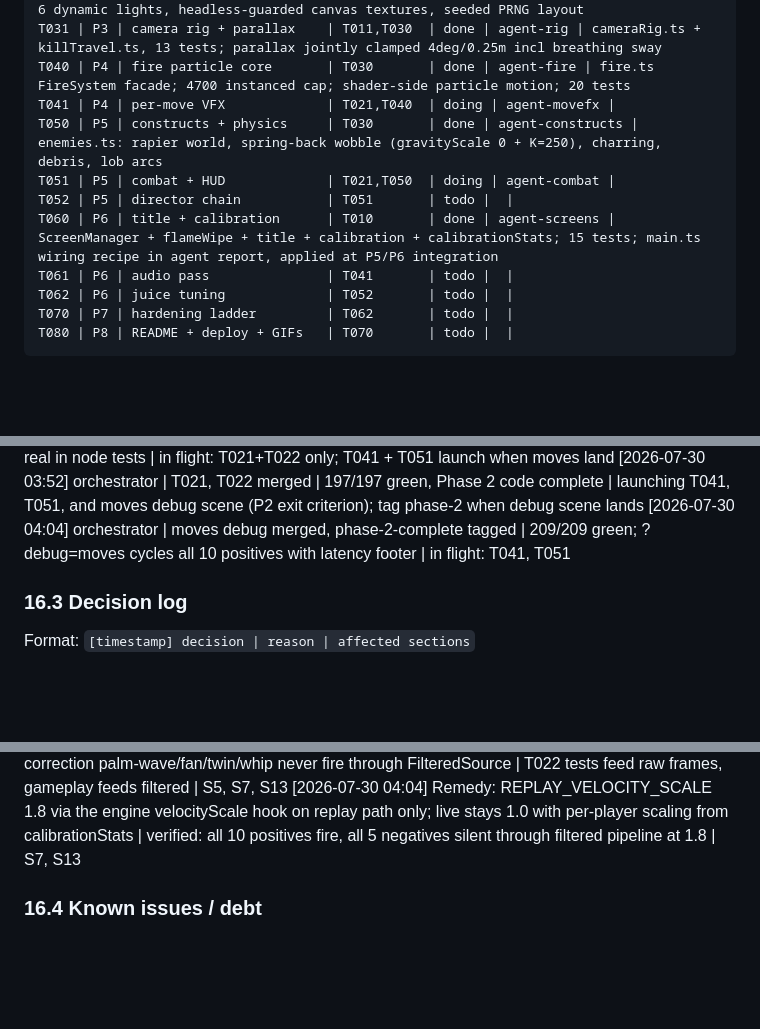
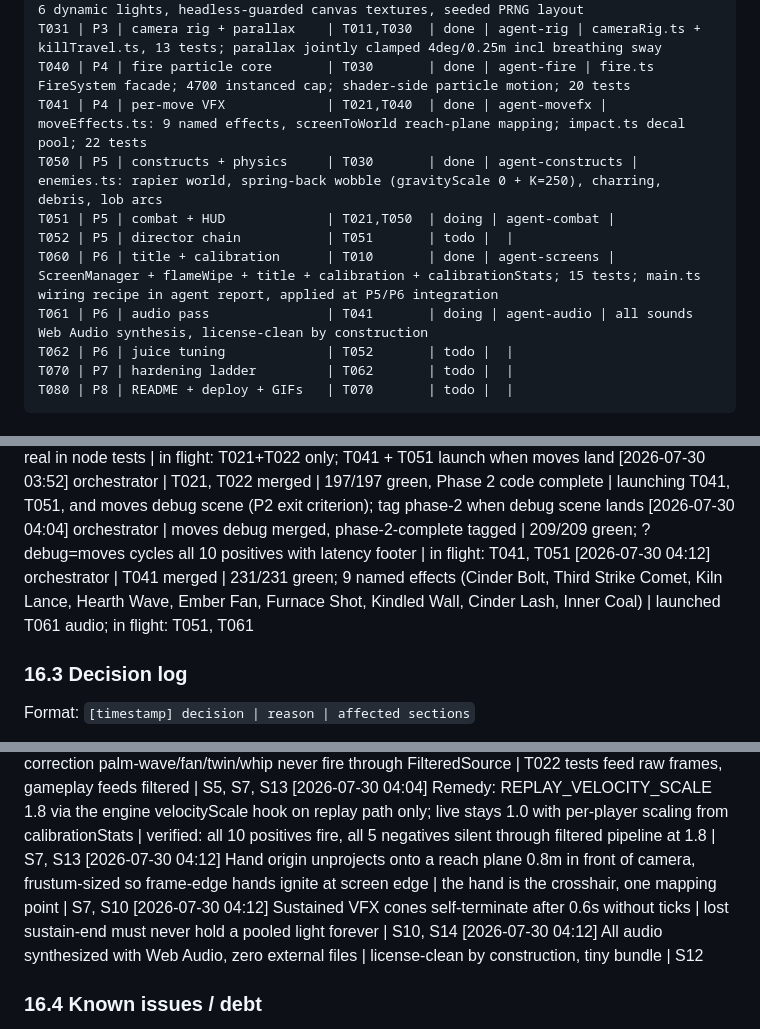
Before and after one commit to markandeyay/firebending, a Markdown page: firebending.md, 3 parts joined by grey strips. GitHub-like rendering; blank space fills up the shorter version.

Commit message:
chore: tracker update, T041 merged, T061 launched
Claude-Session: https://claude.ai/code/session_017gUYoyEr5Fsofzbz6PNV9r

```diff
--- a/firebending.md
+++ b/firebending.md
@@ -210,12 +210,12 @@ T022 | P2 | false-positive suite     | T021       | done | agent-moves | 33 test
 T030 | P3 | arena environment        | T000       | done | agent-arena | 21 mesh nodes, 6 dynamic lights, headless-guarded canvas textures, seeded PRNG layout
 T031 | P3 | camera rig + parallax    | T011,T030  | done | agent-rig | cameraRig.ts + killTravel.ts, 13 tests; parallax jointly clamped 4deg/0.25m incl breathing sway
 T040 | P4 | fire particle core       | T030       | done | agent-fire | fire.ts FireSystem facade; 4700 instanced cap; shader-side particle motion; 20 tests
-T041 | P4 | per-move VFX             | T021,T040  | doing | agent-movefx |
+T041 | P4 | per-move VFX             | T021,T040  | done | agent-movefx | moveEffects.ts: 9 named effects, screenToWorld reach-plane mapping; impact.ts decal pool; 22 tests
 T050 | P5 | constructs + physics     | T030       | done | agent-constructs | enemies.ts: rapier world, spring-back wobble (gravityScale 0 + K=250), charring, debris, lob arcs
 T051 | P5 | combat + HUD             | T021,T050  | doing | agent-combat |
 T052 | P5 | director chain           | T051       | todo |  |
 T060 | P6 | title + calibration      | T010       | done | agent-screens | ScreenManager + flameWipe + title + calibration + calibrationStats; 15 tests; main.ts wiring recipe in agent report, applied at P5/P6 integration
-T061 | P6 | audio pass               | T041       | todo |  |
+T061 | P6 | audio pass               | T041       | doing | agent-audio | all sounds Web Audio synthesis, license-clean by construction
 T062 | P6 | juice tuning             | T052       | todo |  |
 T070 | P7 | hardening ladder         | T062       | todo |  |
 T080 | P8 | README + deploy + GIFs   | T070       | todo |  |
@@ -235,6 +235,7 @@ Format: `[timestamp] agent | tasks touched | result | next`
 [2026-07-30 03:46] orchestrator | T050 merged | 164/164 green, rapier runs for real in node tests | in flight: T021+T022 only; T041 + T051 launch when moves land
 [2026-07-30 03:52] orchestrator | T021, T022 merged | 197/197 green, Phase 2 code complete | launching T041, T051, and moves debug scene (P2 exit criterion); tag phase-2 when debug scene lands
 [2026-07-30 04:04] orchestrator | moves debug merged, phase-2-complete tagged | 209/209 green; ?debug=moves cycles all 10 positives with latency footer | in flight: T041, T051
+[2026-07-30 04:12] orchestrator | T041 merged | 231/231 green; 9 named effects (Cinder Bolt, Third Strike Comet, Kiln Lance, Hearth Wave, Ember Fan, Furnace Shot, Kindled Wall, Cinder Lash, Inner Coal) | launched T061 audio; in flight: T051, T061
 
 ### 16.3 Decision log
 Format: `[timestamp] decision | reason | affected sections`
@@ -268,6 +269,9 @@ Format: `[timestamp] decision | reason | affected sections`
 [2026-07-30 03:52] Cross-combo: third alternating jab emits cross-combo INSTEAD of third jab-blast; blocked twin-cannon consumes both thrust records so it never leaks two jabs | S7 ambiguity resolved | S7
 [2026-07-30 04:04] FINDING: One Euro filtering attenuates synthetic thrust peaks ~45% (raw 1.45-1.65 u/s becomes 0.80-0.91 filtered); without correction palm-wave/fan/twin/whip never fire through FilteredSource | T022 tests feed raw frames, gameplay feeds filtered | S5, S7, S13
 [2026-07-30 04:04] Remedy: REPLAY_VELOCITY_SCALE 1.8 via the engine velocityScale hook on replay path only; live stays 1.0 with per-player scaling from calibrationStats | verified: all 10 positives fire, all 5 negatives silent through filtered pipeline at 1.8 | S7, S13
+[2026-07-30 04:12] Hand origin unprojects onto a reach plane 0.8m in front of camera, frustum-sized so frame-edge hands ignite at screen edge | the hand is the crosshair, one mapping point | S7, S10
+[2026-07-30 04:12] Sustained VFX cones self-terminate after 0.6s without ticks | lost sustain-end must never hold a pooled light forever | S10, S14
+[2026-07-30 04:12] All audio synthesized with Web Audio, zero external files | license-clean by construction, tiny bundle | S12
 
 ### 16.4 Known issues / debt
 
```
